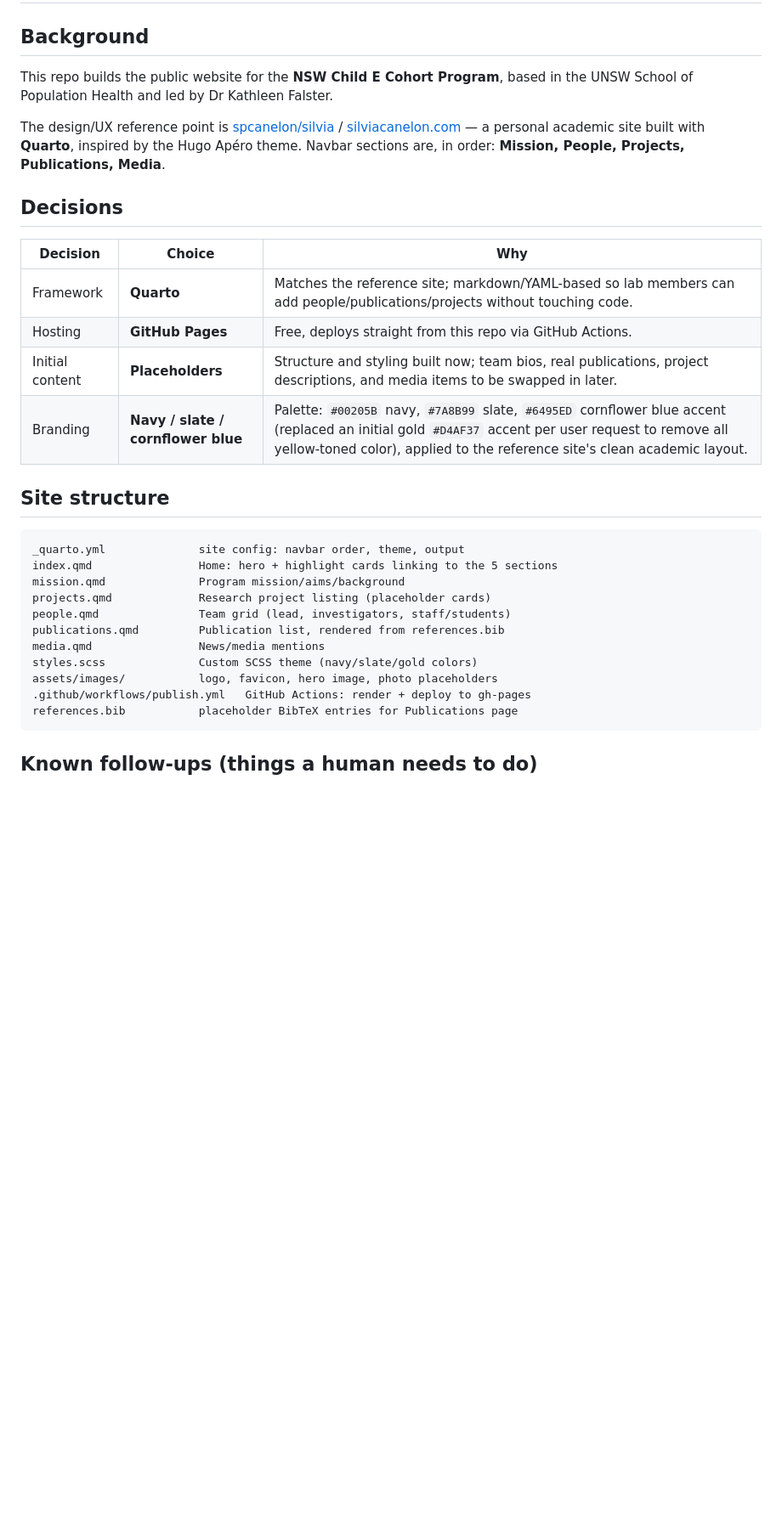
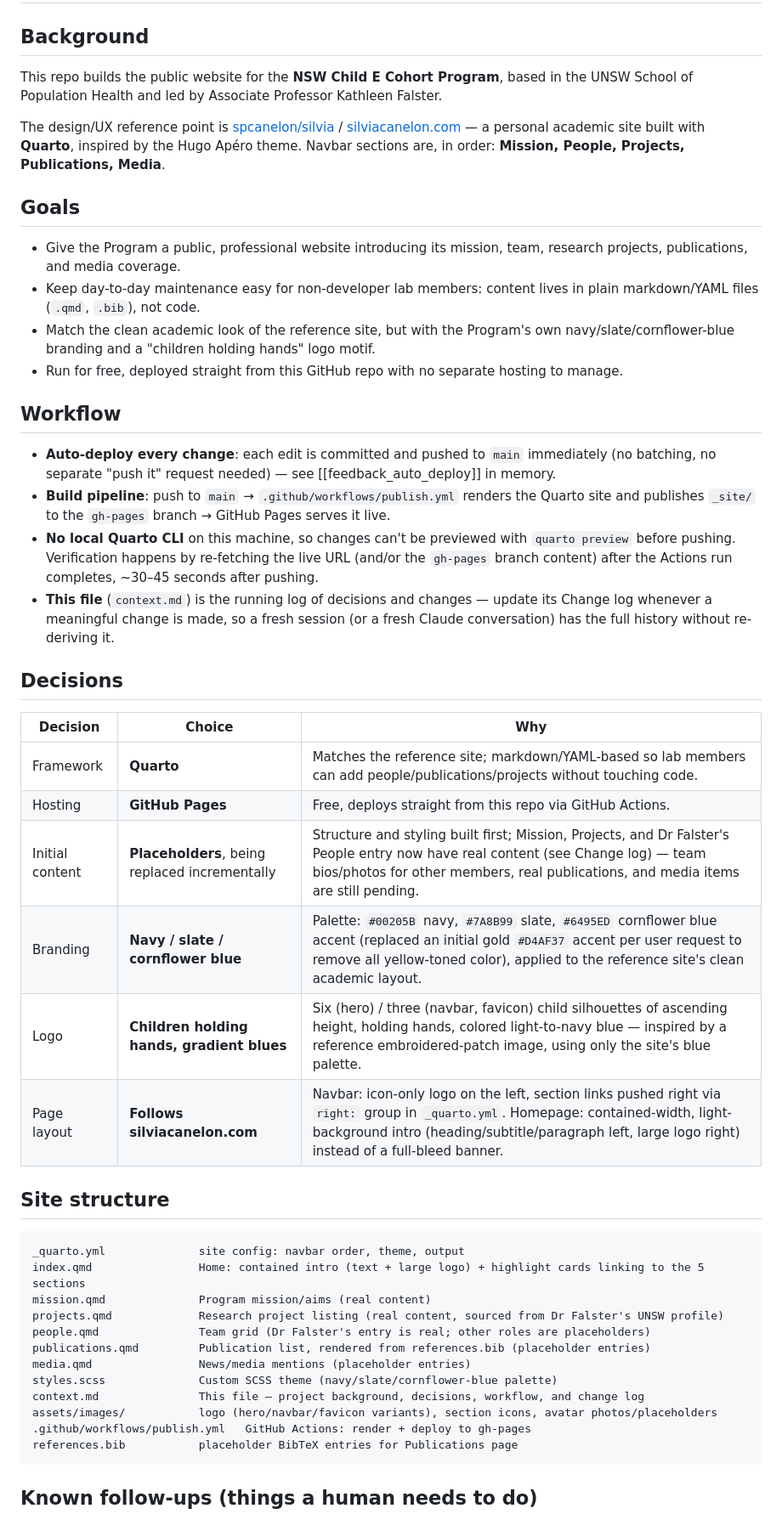
Before and after one commit to Child-eCohort/NSW-Child-E-cohort-Website-Development, a Markdown page: context.md, the part around one of its changes. Shown at 85% size. Drawn GitHub-style; blank space fills up the shorter version.

Commit message:
Restructure context.md into Background/Goals/Workflow/Decisions/etc.
Co-Authored-By: Claude Sonnet 5 <noreply@anthropic.com>

````diff
--- a/context.md
+++ b/context.md
@@ -1,29 +1,44 @@
 # Project Context: NSW Child E Cohort Website
 
 ## Background
-This repo builds the public website for the **NSW Child E Cohort Program**, based in the UNSW School of Population Health and led by Dr Kathleen Falster.
+This repo builds the public website for the **NSW Child E Cohort Program**, based in the UNSW School of Population Health and led by Associate Professor Kathleen Falster.
 
 The design/UX reference point is [spcanelon/silvia](https://github.com/spcanelon/silvia) / [silviacanelon.com](https://silviacanelon.com/) — a personal academic site built with **Quarto**, inspired by the Hugo Apéro theme. Navbar sections are, in order: **Mission, People, Projects, Publications, Media**.
+
+## Goals
+- Give the Program a public, professional website introducing its mission, team, research projects, publications, and media coverage.
+- Keep day-to-day maintenance easy for non-developer lab members: content lives in plain markdown/YAML files (`.qmd`, `.bib`), not code.
+- Match the clean academic look of the reference site, but with the Program's own navy/slate/cornflower-blue branding and a "children holding hands" logo motif.
+- Run for free, deployed straight from this GitHub repo with no separate hosting to manage.
+
+## Workflow
+- **Auto-deploy every change**: each edit is committed and pushed to `main` immediately (no batching, no separate "push it" request needed) — see [[feedback_auto_deploy]] in memory.
+- **Build pipeline**: push to `main` → `.github/workflows/publish.yml` renders the Quarto site and publishes `_site/` to the `gh-pages` branch → GitHub Pages serves it live.
+- **No local Quarto CLI** on this machine, so changes can't be previewed with `quarto preview` before pushing. Verification happens by re-fetching the live URL (and/or the `gh-pages` branch content) after the Actions run completes, ~30–45 seconds after pushing.
+- **This file** (`context.md`) is the running log of decisions and changes — update its Change log whenever a meaningful change is made, so a fresh session (or a fresh Claude conversation) has the full history without re-deriving it.
 
 ## Decisions
 | Decision | Choice | Why |
 |---|---|---|
 | Framework | **Quarto** | Matches the reference site; markdown/YAML-based so lab members can add people/publications/projects without touching code. |
 | Hosting | **GitHub Pages** | Free, deploys straight from this repo via GitHub Actions. |
-| Initial content | **Placeholders** | Structure and styling built now; team bios, real publications, project descriptions, and media items to be swapped in later. |
+| Initial content | **Placeholders**, being replaced incrementally | Structure and styling built first; Mission, Projects, and Dr Falster's People entry now have real content (see Change log) — team bios/photos for other members, real publications, and media items are still pending. |
 | Branding | **Navy / slate / cornflower blue** | Palette: `#00205B` navy, `#7A8B99` slate, `#6495ED` cornflower blue accent (replaced an initial gold `#D4AF37` accent per user request to remove all yellow-toned color), applied to the reference site's clean academic layout. |
+| Logo | **Children holding hands, gradient blues** | Six (hero) / three (navbar, favicon) child silhouettes of ascending height, holding hands, colored light-to-navy blue — inspired by a reference embroidered-patch image, using only the site's blue palette. |
+| Page layout | **Follows silviacanelon.com** | Navbar: icon-only logo on the left, section links pushed right via `right:` group in `_quarto.yml`. Homepage: contained-width, light-background intro (heading/subtitle/paragraph left, large logo right) instead of a full-bleed banner. |
 
 ## Site structure
 ```
 _quarto.yml              site config: navbar order, theme, output
-index.qmd                Home: hero + highlight cards linking to the 5 sections
-mission.qmd              Program mission/aims/background
-projects.qmd             Research project listing (placeholder cards)
-people.qmd               Team grid (lead, investigators, staff/students)
-publications.qmd         Publication list, rendered from references.bib
-media.qmd                News/media mentions
-styles.scss              Custom SCSS theme (navy/slate/gold colors)
-assets/images/           logo, favicon, hero image, photo placeholders
+index.qmd                Home: contained intro (text + large logo) + highlight cards linking to the 5 sections
+mission.qmd              Program mission/aims (real content)
+projects.qmd             Research project listing (real content, sourced from Dr Falster's UNSW profile)
+people.qmd               Team grid (Dr Falster's entry is real; other roles are placeholders)
+publications.qmd         Publication list, rendered from references.bib (placeholder entries)
+media.qmd                News/media mentions (placeholder entries)
+styles.scss              Custom SCSS theme (navy/slate/cornflower-blue palette)
+context.md               This file — project background, decisions, workflow, and change log
+assets/images/           logo (hero/navbar/favicon variants), section icons, avatar photos/placeholders
 .github/workflows/publish.yml   GitHub Actions: render + deploy to gh-pages
 references.bib           placeholder BibTeX entries for Publications page
 ```
````
Also changed, not shown: other parts of context.md (+2 -1 lines).
